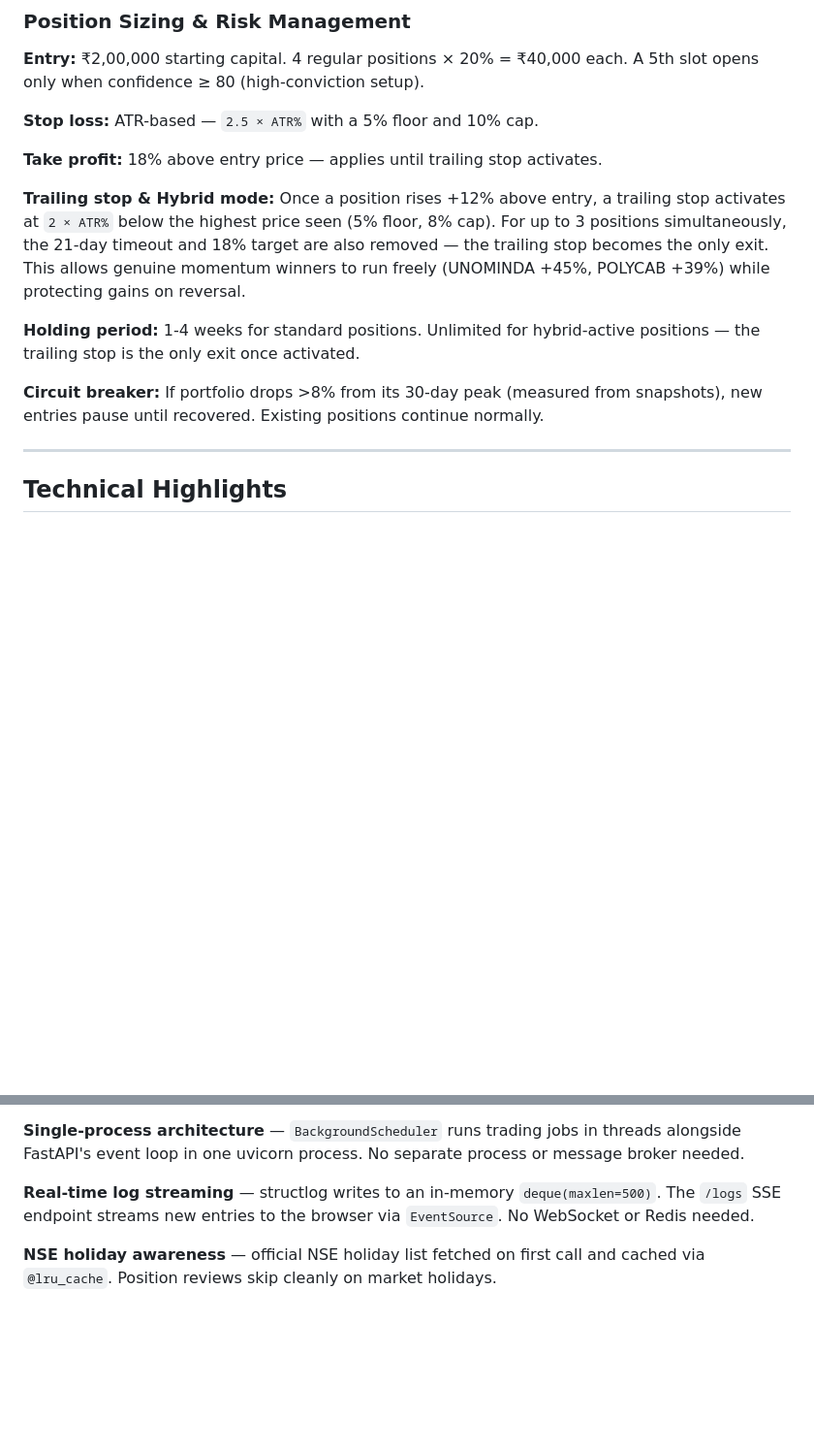
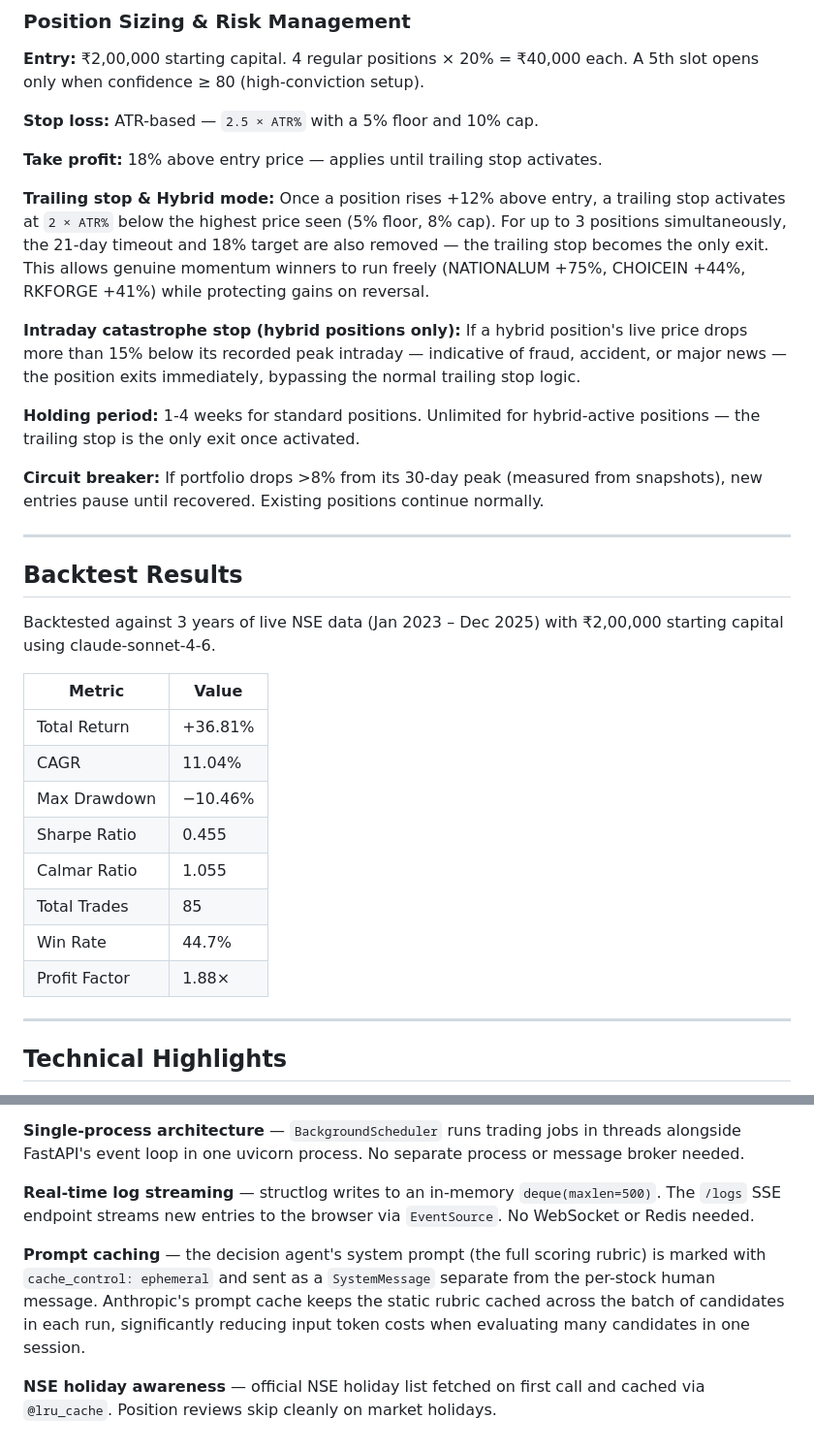
Before and after one commit to aniruddhsujish/NSETradeAgents, a Markdown page: README.md, 2 parts joined by grey strips. Shown at 97% size. GitHub-like rendering; blank space fills up the shorter version.

Commit message:
Updated Readme with Backtest results

```diff
--- a/README.md
+++ b/README.md
@@ -242,11 +248,30 @@ Scores the setup across 5 independent dimensions and outputs a categorical label
 **Take profit:** 18% above entry price — applies until trailing stop activates.
 
 **Trailing stop & Hybrid mode:**
-Once a position rises +12% above entry, a trailing stop activates at `2 × ATR%` below the highest price seen (5% floor, 8% cap). For up to 3 positions simultaneously, the 21-day timeout and 18% target are also removed — the trailing stop becomes the only exit. This allows genuine momentum winners to run freely (UNOMINDA +45%, POLYCAB +39%) while protecting gains on reversal.
+Once a position rises +12% above entry, a trailing stop activates at `2 × ATR%` below the highest price seen (5% floor, 8% cap). For up to 3 positions simultaneously, the 21-day timeout and 18% target are also removed — the trailing stop becomes the only exit. This allows genuine momentum winners to run freely (NATIONALUM +75%, CHOICEIN +44%, RKFORGE +41%) while protecting gains on reversal.
+
+**Intraday catastrophe stop (hybrid positions only):** If a hybrid position's live price drops more than 15% below its recorded peak intraday — indicative of fraud, accident, or major news — the position exits immediately, bypassing the normal trailing stop logic.
 
 **Holding period:** 1-4 weeks for standard positions. Unlimited for hybrid-active positions — the trailing stop is the only exit once activated.
 
 **Circuit breaker:** If portfolio drops >8% from its 30-day peak (measured from snapshots), new entries pause until recovered. Existing positions continue normally.
+
+---
+
+## Backtest Results
+
+Backtested against 3 years of live NSE data (Jan 2023 – Dec 2025) with ₹2,00,000 starting capital using claude-sonnet-4-6.
+
+| Metric | Value |
+|---|---|
+| Total Return | +36.81% |
+| CAGR | 11.04% |
+| Max Drawdown | −10.46% |
+| Sharpe Ratio | 0.455 |
+| Calmar Ratio | 1.055 |
+| Total Trades | 85 |
+| Win Rate | 44.7% |
+| Profit Factor | 1.88× |
 
 ---
 
@@ -266,4 +291,6 @@ Once a position rises +12% above entry, a trailing stop activates at `2 × ATR%`
 
 **Real-time log streaming** — structlog writes to an in-memory `deque(maxlen=500)`. The `/logs` SSE endpoint streams new entries to the browser via `EventSource`. No WebSocket or Redis needed.
 
+**Prompt caching** — the decision agent's system prompt (the full scoring rubric) is marked with `cache_control: ephemeral` and sent as a `SystemMessage` separate from the per-stock human message. Anthropic's prompt cache keeps the static rubric cached across the batch of candidates in each run, significantly reducing input token costs when evaluating many candidates in one session.
+
 **NSE holiday awareness** — official NSE holiday list fetched on first call and cached via `@lru_cache`. Position reviews skip cleanly on market holidays.
```
Also changed, not shown: other parts of README.md (+7 -1 lines).
